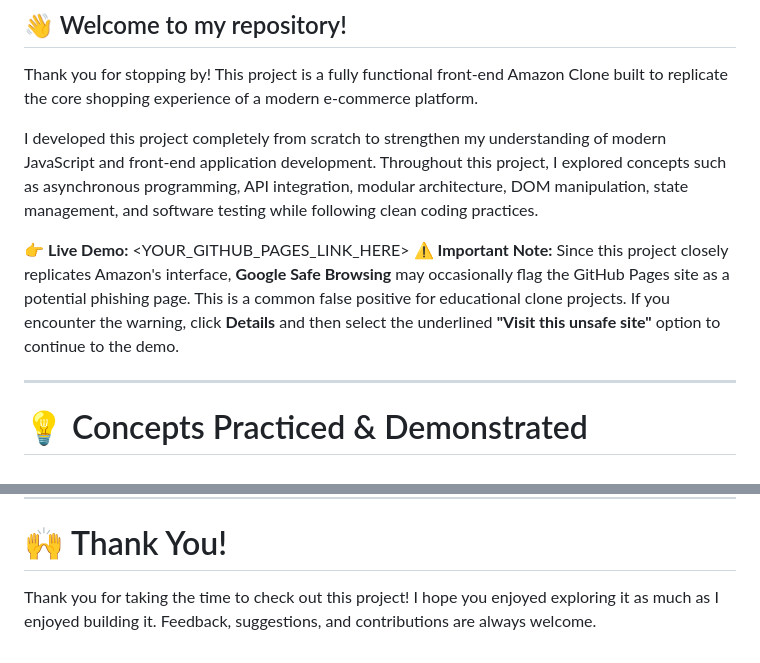
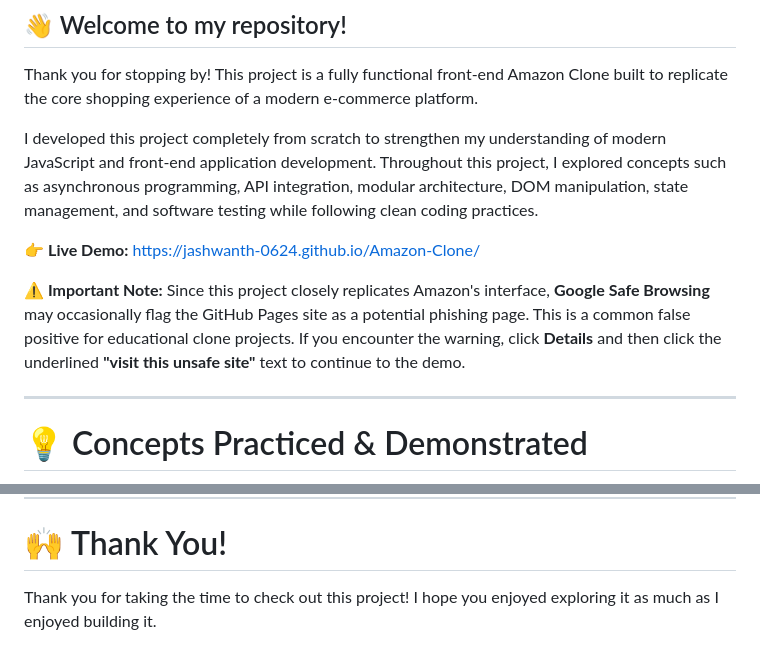
Before and after one commit to Jashwanth-0624/Amazon-Clone, a Markdown page: README.md, 2 parts joined by grey strips. Drawn GitHub-style.

Commit message:
Update README with live demo link and notes
Updated live demo link and clarified warning note regarding Google Safe Browsing.

```diff
--- a/README.md
+++ b/README.md
@@ -6,8 +6,9 @@ Thank you for stopping by! This project is a fully functional front-end Amazon C
 
 I developed this project completely from scratch to strengthen my understanding of modern JavaScript and front-end application development. Throughout this project, I explored concepts such as asynchronous programming, API integration, modular architecture, DOM manipulation, state management, and software testing while following clean coding practices.
 
-👉 **Live Demo:** <YOUR_GITHUB_PAGES_LINK_HERE>
-**⚠️ Important Note:** Since this project closely replicates Amazon's interface, **Google Safe Browsing** may occasionally flag the GitHub Pages site as a potential phishing page. This is a common false positive for educational clone projects. If you encounter the warning, click **Details** and then select the underlined **"Visit this unsafe site"** option to continue to the demo.
+👉 **Live Demo:** https://jashwanth-0624.github.io/Amazon-Clone/
+
+**⚠️ Important Note:** Since this project closely replicates Amazon's interface, **Google Safe Browsing** may occasionally flag the GitHub Pages site as a potential phishing page. This is a common false positive for educational clone projects. If you encounter the warning, click **Details** and then click the underlined **"visit this unsafe site"** text to continue to the demo.
 
 ---
 
@@ -68,4 +69,4 @@ Building an application of this scale requires understanding how multiple JavaSc
 
 # 🙌 Thank You!
 
-Thank you for taking the time to check out this project! I hope you enjoyed exploring it as much as I enjoyed building it. Feedback, suggestions, and contributions are always welcome.
+Thank you for taking the time to check out this project! I hope you enjoyed exploring it as much as I enjoyed building it.
```
